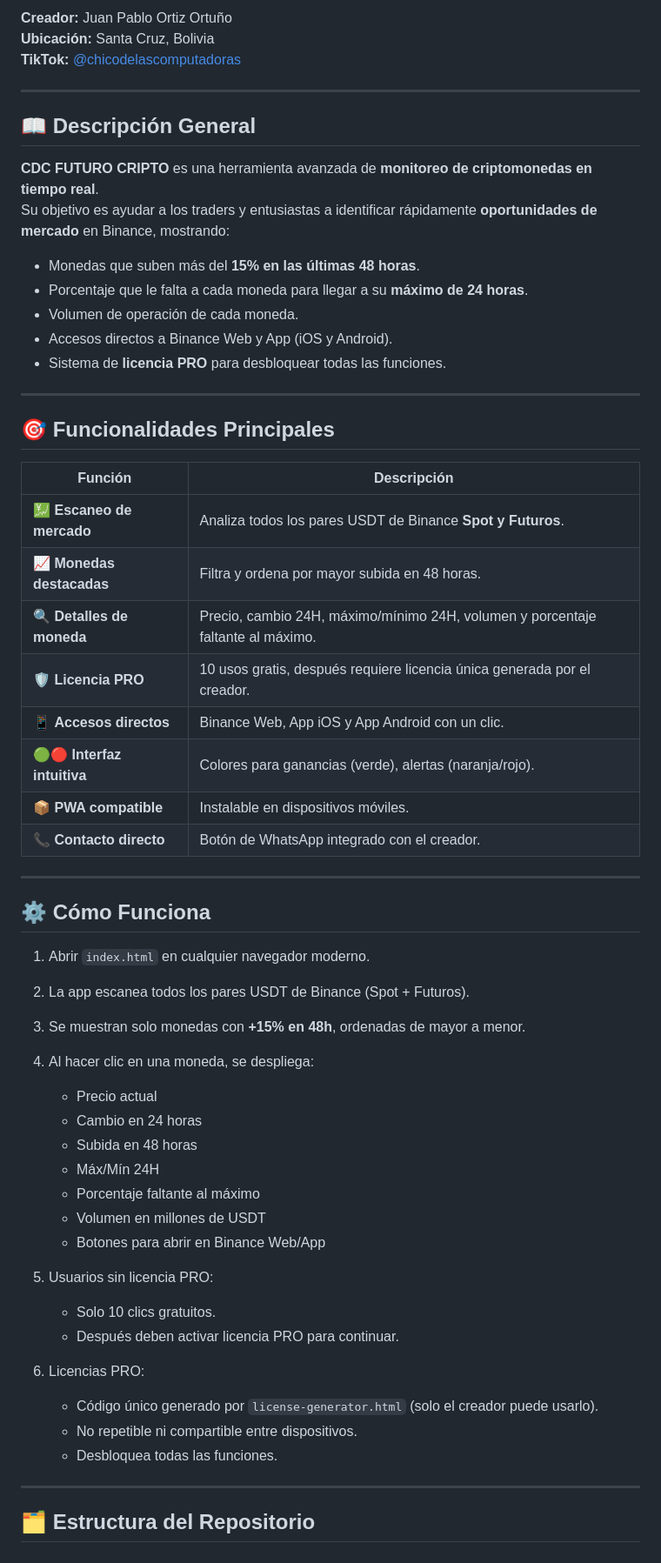
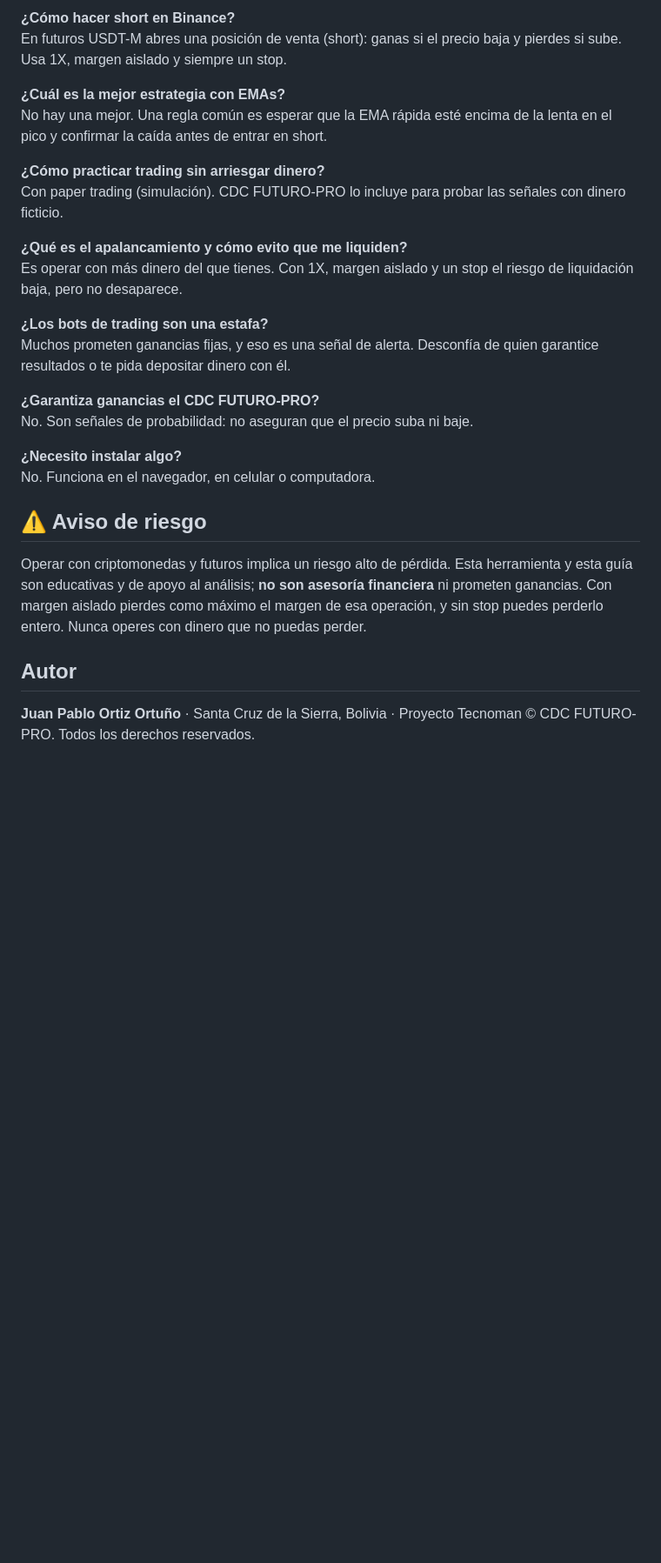
Before and after one commit to juanpabloortizortuno-web/TUTORIAL-CDC, a Markdown page: README.md, the part around one of its changes. Shown at 87% size. GitHub-like rendering; blank space fills up the shorter version.

```diff
--- a/README.md
+++ b/README.md
@@ -66,61 +53,30 @@ Su objetivo es ayudar a los traders y entusiastas a identificar rápidamente **o
 
-**Creador:** Juan Pablo Ortiz Ortuño
-**Ubicación:** Santa Cruz, Bolivia
-**TikTok:** [@chicodelascomputadoras](https://www.tiktok.com/@chicodelascomputadoras)
+**¿Cómo hacer short en Binance?**
+En futuros USDT-M abres una posición de venta (short): ganas si el precio baja y pierdes si sube. Usa 1X, margen aislado y siempre un stop.
 
----
+**¿Cuál es la mejor estrategia con EMAs?**
+No hay una mejor. Una regla común es esperar que la EMA rápida esté encima de la lenta en el pico y confirmar la caída antes de entrar en short.
 
-## 📖 Descripción General
+**¿Cómo practicar trading sin arriesgar dinero?**
+Con paper trading (simulación). CDC FUTURO-PRO lo incluye para probar las señales con dinero ficticio.
 
-**CDC FUTURO CRIPTO** es una herramienta avanzada de **monitoreo de criptomonedas en tiempo real**.
-Su objetivo es ayudar a los traders y entusiastas a identificar rápidamente **oportunidades de mercado** en Binance, mostrando:
+**¿Qué es el apalancamiento y cómo evito que me liquiden?**
+Es operar con más dinero del que tienes. Con 1X, margen aislado y un stop el riesgo de liquidación baja, pero no desaparece.
 
-- Monedas que suben más del **15% en las últimas 48 horas**.
-- Porcentaje que le falta a cada moneda para llegar a su **máximo de 24 horas**.
-- Volumen de operación de cada moneda.
-- Accesos directos a Binance Web y App (iOS y Android).
-- Sistema de **licencia PRO** para desbloquear todas las funciones.
+**¿Los bots de trading son una estafa?**
+Muchos prometen ganancias fijas, y eso es una señal de alerta. Desconfía de quien garantice resultados o te pida depositar dinero con él.
 
----
+**¿Garantiza ganancias el CDC FUTURO-PRO?**
+No. Son señales de probabilidad: no aseguran que el precio suba ni baje.
 
-## 🎯 Funcionalidades Principales
+**¿Necesito instalar algo?**
+No. Funciona en el navegador, en celular o computadora.
 
-| Función | Descripción |
-|---------|------------|
-| 💹 **Escaneo de mercado** | Analiza todos los pares USDT de Binance **Spot y Futuros**. |
-| 📈 **Monedas destacadas** | Filtra y ordena por mayor subida en 48 horas. |
-| 🔍 **Detalles de moneda** | Precio, cambio 24H, máximo/mínimo 24H, volumen y porcentaje faltante al máximo. |
-| 🛡️ **Licencia PRO** | 10 usos gratis, después requiere licencia única generada por el creador. |
-| 📱 **Accesos directos** | Binance Web, App iOS y App Android con un clic. |
-| 🟢🔴 **Interfaz intuitiva** | Colores para ganancias (verde), alertas (naranja/rojo). |
-| 📦 **PWA compatible** | Instalable en dispositivos móviles. |
-| 📞 **Contacto directo** | Botón de WhatsApp integrado con el creador. |
+## ⚠️ Aviso de riesgo
 
----
+Operar con criptomonedas y futuros implica un riesgo alto de pérdida. Esta herramienta y esta guía son educativas y de apoyo al análisis; **no son asesoría financiera** ni prometen ganancias. Con margen aislado pierdes como máximo el margen de esa operación, y sin stop puedes perderlo entero. Nunca operes con dinero que no puedas perder.
 
-## ⚙️ Cómo Funciona
+## Autor
 
-1. Abrir `index.html` en cualquier navegador moderno.
-2. La app escanea todos los pares USDT de Binance (Spot + Futuros).
-3. Se muestran solo monedas con **+15% en 48h**, ordenadas de mayor a menor.
-4. Al hacer clic en una moneda, se despliega:
-   - Precio actual
-   - Cambio en 24 horas
-   - Subida en 48 horas
-   - Máx/Mín 24H
-   - Porcentaje faltante al máximo
-   - Volumen en millones de USDT
-   - Botones para abrir en Binance Web/App
-
-5. Usuarios sin licencia PRO:
-   - Solo 10 clics gratuitos.
-   - Después deben activar licencia PRO para continuar.
-
-6. Licencias PRO:
-   - Código único generado por `license-generator.html` (solo el creador puede usarlo).
-   - No repetible ni compartible entre dispositivos.
-   - Desbloquea todas las funciones.
-
----
-
-## 🗂️ Estructura del Repositorio
+**Juan Pablo Ortiz Ortuño** · Santa Cruz de la Sierra, Bolivia · Proyecto Tecnoman
+© CDC FUTURO-PRO. Todos los derechos reservados.
```
Also changed, not shown: other parts of README.md (+37 -50 lines).
